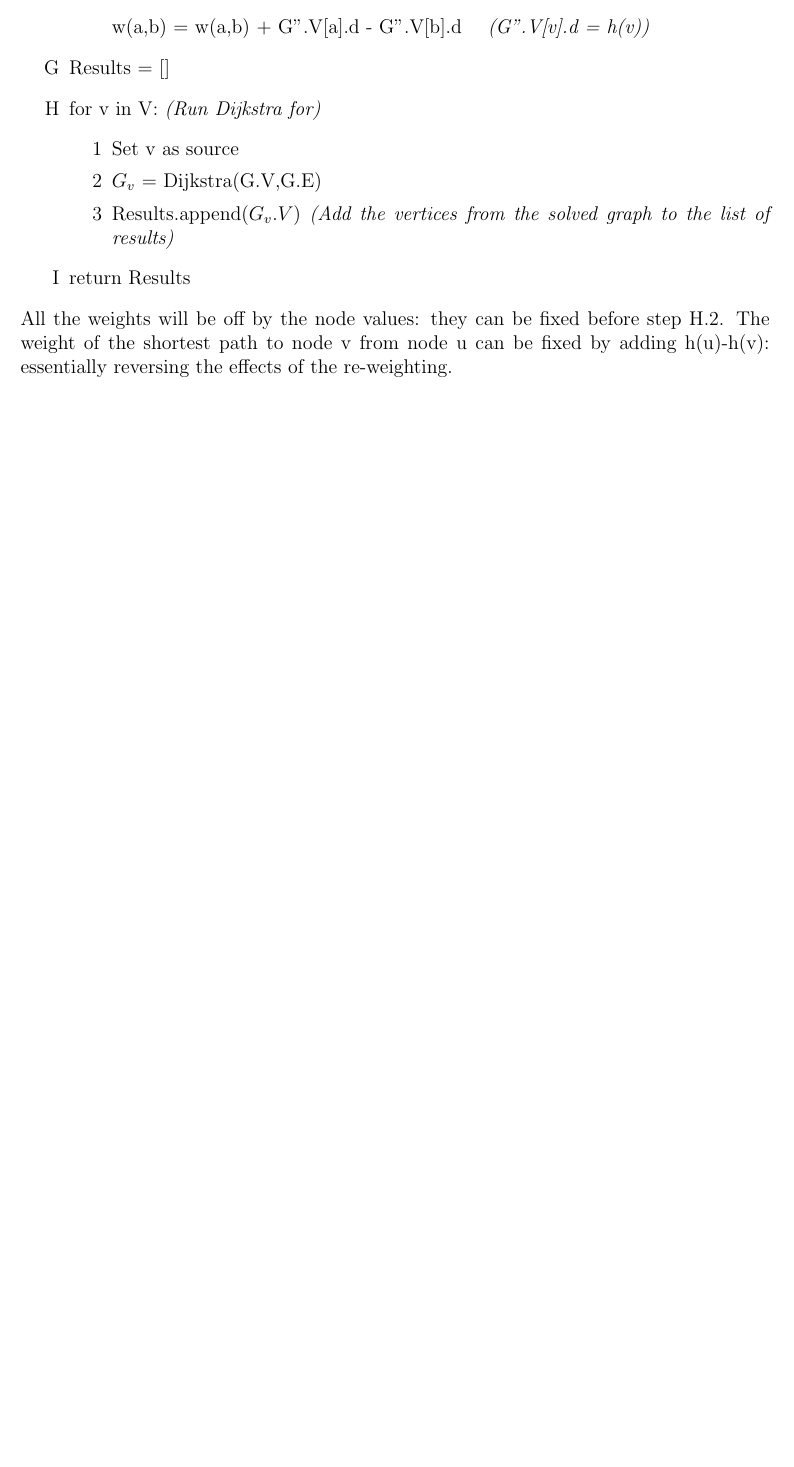
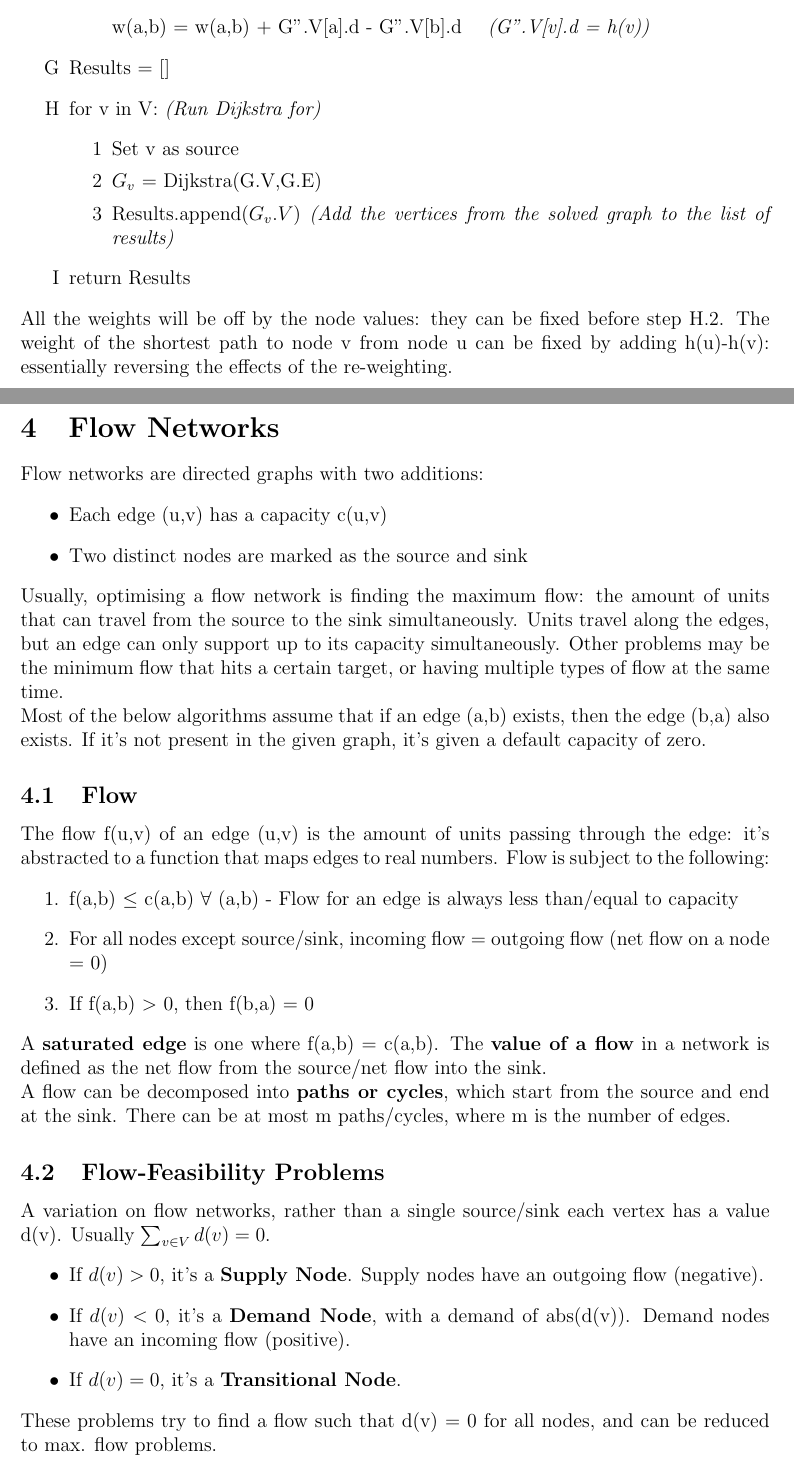
Before and after one commit to Vishnu-Thirumalai/Uni_Notes, a LaTeX document (Latex/OME/main.tex, which reads Latex/OME/Flow_Networks/Cuts.tex, Latex/OME/Flow_Networks/Ford_Fulkerson.tex, Latex/OME/Flow_Networks/Max_Flow.tex): part of page 13 of 13 before the commit and two parts of pages 14 and 15 of 20 after it, the two joined at a grey line, cut so that both start at the same text, the shorter picture padded with empty space. The pictures show the PDF file OME_Notes.pdf that the author committed with the source.

Commit message:
Finished Flow Networks for OME

```diff
--- /dev/null
+++ b/Latex/OME/Flow_Networks/Cuts.tex
@@ -0,0 +1,13 @@
+\subsection{Cuts in a Flow Network}
+A \textbf{Cut} is splitting the nodes in a network into two groups: group S contains the source, group T contains the sink.
+\begin{itemize}
+    \item The \textbf{Capacity} of a cut is $\sum c(u,v)$ where u $\in$ S, v $\in$ T, (u,v) $\in$ E : the capacity of the edges going from S to T
+    \item The \textbf{Net Flow} of a cut is $\sum f(a,b) - \sum f(c,d)$ where a,c $\in$ S, b,d $\in$ T, (a,b),c,d $\in$ E : the flow from S to T minus the flow from T to s
+\end{itemize}
+For any cut, flow(cut) = flow(sink) $\leq$ capacity(cut) (equal when there is no flow from S to T). Therefore, \textbf{max. flow in a network $\boldsymbol{\leq}$ min. capacity of all cuts}.
+
+\subsubsection{Max-Flow Min-Cut Theorem}
+\begin{enumerate}
+    \item Max. flow in a network $\leq$ min. capacity of any cut in the network
+    \item The following three statements are equivalent:
+    \begin{enumerate}
@@ -0,0 +18,4 @@
+\end{enumerate}
+
+Proof:
+\begin{description}
@@ -0,0 +25,3 @@
+\end{description}
+
+\noindent This is also a proof for the Ford\_Fulkerson algorithm: \textbf{when there are no augmenting paths left, a max. flow has been found}.
--- /dev/null
+++ b/Latex/OME/Flow_Networks/Ford_Fulkerson.tex
@@ -0,0 +1,14 @@
+\subsection{Ford\_Fulkerson Method}
+
+\subsubsection{Augmenting Path}
+Building on the definition of a residual network, a \textbf{Residual Path} is a path (collection of consecutive edges) in the residual network. An \textbf{Augmenting Path} is a residual path from the source to the sink: essentially, it's a part of a flow in the residual network. The residual capacity of this augmenting path is the lowest residual capacity of its edges. i.e for an augmenting path p:
+\begin{equation}
+    c_r(p) = \min_{(a,b)\in p} c_r(a,b)
+\end{equation}
+
+\subsubsection{Path Flow}
+Given a residual network R and an augmenting path P, the path flow for any edge (u,v) is:
+\begin{equation}
+    f_P(u,v) =
+    \begin{cases}
+        c_r(p) &, \text{(u,v) is on P} \\
@@ -0,0 +23 @@
+    \item F(a,b) = f(a,b) + max{q-f(b,a),0}
@@ -0,0 +28 @@
+    \item F(b,a) = max{f(b,a)-q,0}
@@ -0,0 +35 @@
+\subsubsection{Algorithm}
--- /dev/null
+++ b/Latex/OME/Flow_Networks/Max_Flow.tex
@@ -0,0 +1,24 @@
+\subsection{Max Flow}
+More of a general approach than an algorithm, this uses the concept of residual capacity to iteratively build the optimal flow. The following algorithms use the ideas here.
+
+\subsection{Residual Capacity}
+The residual capacity for an edge (a,b) is defined as:
+\begin{equation}
+    c_r(a,b) =
+    \begin{cases}
+        c(a,b) - f(a,b) &, if f(a,b) > 0 \\
+        c(a,b) + f(b,a) &, if f(b,a) > 0
+    \end{cases}
+\end{equation}
+By the definition of a flow, if $f(u,v)>0$, then f(v,u)=0. The residual capacity of an edge with a flow is how much more flow it can take (capacity-flow), and the backward edge has how much flow can be reversed (capacity + reverse edge flow). \\
+A \textbf{Residual Edge} is an edge with residual capacity $>0$. The \textbf{Residual Network} of a flow f is the flow network made of residual edges after applying f. This network can be used to find flows not included in f, and these can be 'added' to f.
+
+\subsection{'Adding' Flows}
+By using the residual network, there might be a flow which improves the current one: this flow is 'added' to the current flow, altering it and increasing the overall flow. Assuming there are two flows $F_1$ and $F_2$, adding them together is done edge-by-edge to produce the flow $F'$. Assuming that $F_1(u,v) > 0$ (and therefore $f(u,v)=0$):
+\begin{itemize}
+    \item If $F_2(u,v) > 0$, then $F'(u,v) = F_1(u,v) + F_2(u,v)$
+        \begin{itemize}
+            \item Both flows are in the same direction for this edge, just add them together
+        \end{itemize}
+    \item If $F_2(v,u) > 0$, then $F'(u,v) = max(0, F_1(u,v) - F_2(v,u))$ and $F'(v,u) = max(0, F_2(v,u) - F_1(u,v))$
+        \begin{itemize}
@@ -0,0 +29,3 @@
+\end{itemize}
+
+\subsection{Algorithm}
@@ -0,0 +37 @@
+    \item F' = Flow in N
--- /dev/null
+++ b/Latex/OME/Flow_Networks/Overview.tex
@@ -0,0 +1,30 @@
+\section{Flow Networks}
+Flow networks are directed graphs with two additions:
+\begin{itemize}
+    \item Each edge (u,v) has a capacity c(u,v)
+    \item Two distinct nodes are marked as the source and sink
+\end{itemize}
+Usually, optimising a flow network is finding the maximum flow: the amount of units that can travel from the source to the sink simultaneously. Units travel along the edges, but an edge can only support up to its capacity simultaneously. Other problems may be the minimum flow that hits a certain target, or having multiple types of flow at the same time. \\
+Most of the below algorithms assume that if an edge (a,b) exists, then the edge (b,a) also exists. If it's not present in the given graph, it's given a default capacity of zero.
+
+\subsection{Flow}
+The flow f(u,v) of an edge (u,v) is the amount of units passing through the edge: it's abstracted to a function that maps edges to real numbers. Flow is subject to the following:
+\begin{enumerate}
+    \item f(a,b) $\leq$ c(a,b) $\forall$ (a,b) - Flow for an edge is always less than/equal to capacity
+    \item For all nodes except source/sink, incoming flow = outgoing flow (net flow on a node = 0)
+    \item If f(a,b) $>$ 0, then f(b,a) = 0
+\end{enumerate}
+A \textbf{saturated edge} is one where f(a,b) = c(a,b). The \textbf{value of a flow} in a network is defined as the net flow from the source/net flow into the sink.\\
+A flow can be decomposed into \textbf{paths or cycles}, which start from the source and end at the sink. There can be at most m paths/cycles, where m is the number of edges.
+
+\subsection{Flow-Feasibility Problems}
+A variation on flow networks, rather than a single source/sink each vertex has a value d(v). Usually \(\sum_{v \in V}d(v) = 0\).
+\begin{itemize}
+    \item If $d(v) > 0$, it's a \textbf{Supply Node}. Supply nodes have an outgoing flow (negative).
+    \item If $d(v) < 0$, it's a \textbf{Demand Node}, with a demand of abs(d(v)). Demand nodes have an incoming flow (positive).
+    \item If $d(v) = 0$, it's a \textbf{Transitional Node}.
+\end{itemize}
+These problems try to find a flow such that d(v) = 0 for all nodes, and can be reduced to max. flow problems.
+
+\subsubsection{Reduction to Max. Flow Problems}
+\begin{enumerate}
@@ -0,0 +34 @@
+\end{enumerate}
```
Also changed, not shown: Latex/OME/main.tex (+6 -0 lines), OME_Notes.pdf, Latex/OME/Flow_Networks/Cuts.tex (7 more changed lines), Latex/OME/Flow_Networks/Ford_Fulkerson.tex (39 more changed lines), Latex/OME/Flow_Networks/Max_Flow.tex (15 more changed lines), Latex/OME/Flow_Networks/Overview.tex (3 more changed lines).
